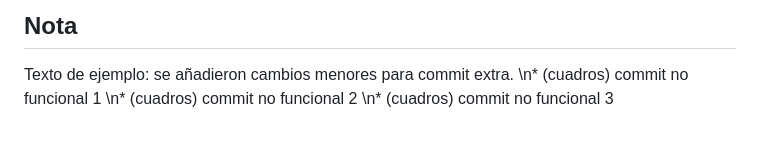
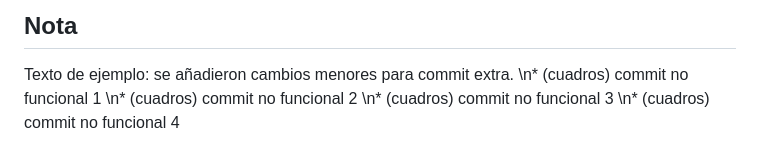
Before and after one commit to dayeison87-coder/cristian, a Markdown page: Readme.md, the part around the change. Rendered like a GitHub page.

Commit message:
chore: commit no funcional 4 por cuadros

```diff
--- a/Readme.md
+++ b/Readme.md
@@ -227,3 +227,4 @@ Texto de ejemplo: se añadieron cambios menores para commit extra.
 \n* (cuadros) commit no funcional 1
 \n* (cuadros) commit no funcional 2
 \n* (cuadros) commit no funcional 3
+\n* (cuadros) commit no funcional 4
```
